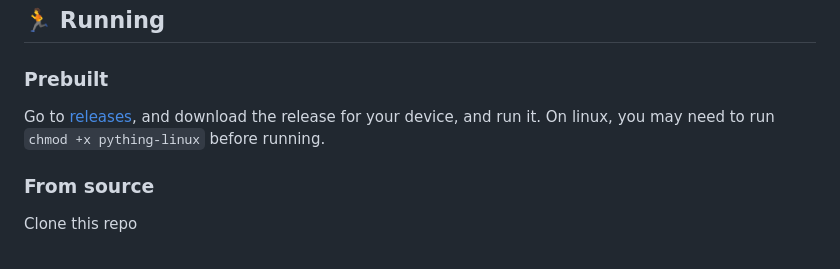
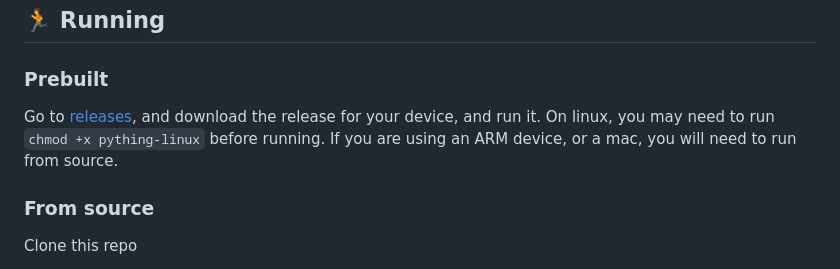
Before and after one commit to trwy7/pything, a Markdown page: README.md, the part around the change. Rendered like a GitHub page; folded sections open.

Commit message:
docs: add source message

```diff
--- a/README.md
+++ b/README.md
@@ -17,7 +17,7 @@ PYThing is a python version of [DeskThing](https://github.com/ItsRiprod/DeskThin
 
 ### Prebuilt
 
-Go to [releases](https://github.com/trwy7/pything/releases), and download the release for your device, and run it. On linux, you may need to run `chmod +x pything-linux` before running.
+Go to [releases](https://github.com/trwy7/pything/releases), and download the release for your device, and run it. On linux, you may need to run `chmod +x pything-linux` before running. If you are using an ARM device, or a mac, you will need to run from source.
 
 ### From source
 
```
